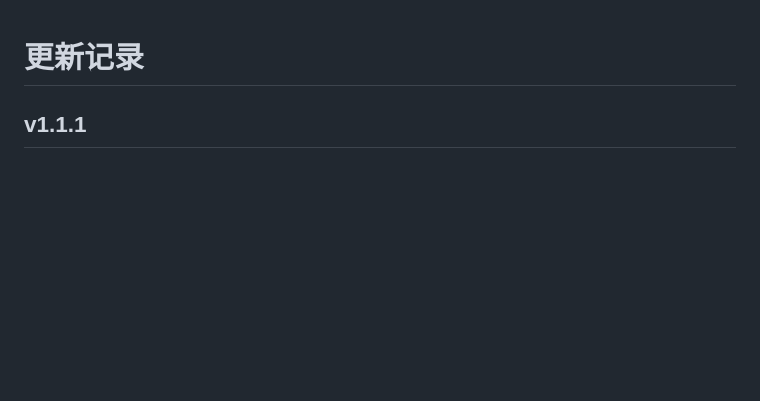
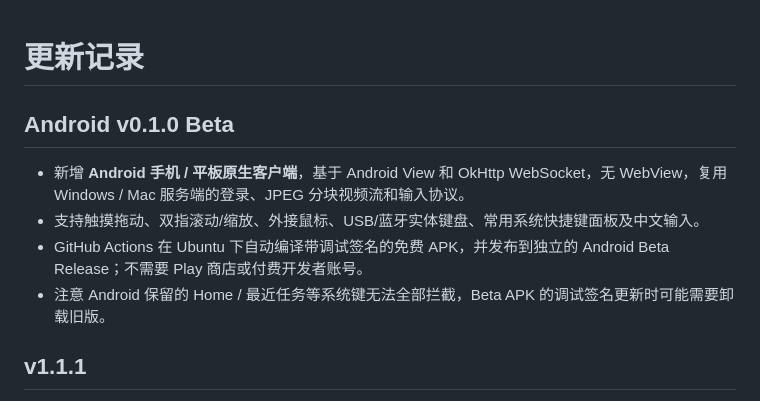
Before and after one commit to haoawake/ipad-remote-desktop, a Markdown page: CHANGELOG.md, the part around the change. Rendered like a GitHub page; blank space fills up the shorter version.

```diff
--- a/CHANGELOG.md
+++ b/CHANGELOG.md
@@ -1,4 +1,12 @@
 # 更新记录
+
+## Android v0.1.0 Beta
+
+- 新增 **Android 手机 / 平板原生客户端**，基于 Android View 和 OkHttp WebSocket，无 WebView，复用 Windows / Mac 服务端的登录、JPEG 分块视频流和输入协议。
+- 支持触摸拖动、双指滚动/缩放、外接鼠标、USB/蓝牙实体键盘、常用系统快捷键面板及中文输入。
+- GitHub Actions 在 Ubuntu 下自动编译带调试签名的免费 APK，并发布到独立的 Android Beta Release；不需要 Play 商店或付费开发者账号。
+- 注意 Android 保留的 Home / 最近任务等系统键无法全部拦截，Beta APK 的调试签名更新时可能需要卸载旧版。
+
 
 ## v1.1.1
 
```
Also changed, not shown: README.md (+7 -3 lines), README.zh-CN.md (+7 -3 lines).
